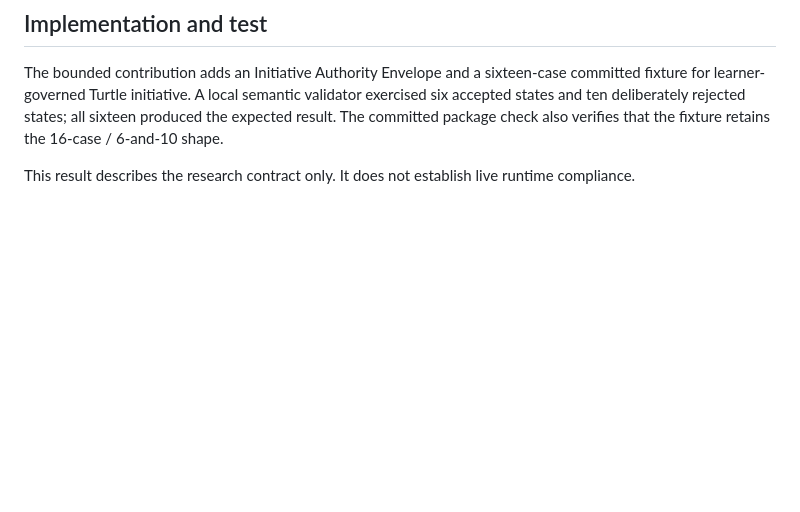
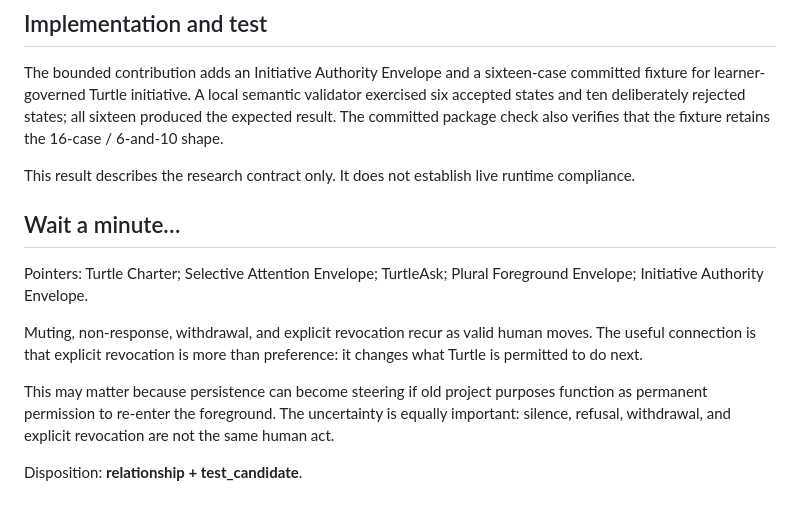
Before and after one commit to turtleblockai/platform, a Markdown page: research/daily-build/2026-09-26.md, the part around the change. GitHub-like rendering; blank space fills up the shorter version.

Commit message:
research: add Sep 26 cross-connection

```diff
--- a/research/daily-build/2026-09-26.md
+++ b/research/daily-build/2026-09-26.md
@@ -58,3 +58,14 @@ See the tags manifest for the full ontology and CTC rationale set.
 The bounded contribution adds an Initiative Authority Envelope and a sixteen-case committed fixture for learner-governed Turtle initiative. A local semantic validator exercised six accepted states and ten deliberately rejected states; all sixteen produced the expected result. The committed package check also verifies that the fixture retains the 16-case / 6-and-10 shape.
 
 This result describes the research contract only. It does not establish live runtime compliance.
+
+
+## Wait a minute…
+
+Pointers: Turtle Charter; Selective Attention Envelope; TurtleAsk; Plural Foreground Envelope; Initiative Authority Envelope.
+
+Muting, non-response, withdrawal, and explicit revocation recur as valid human moves. The useful connection is that explicit revocation is more than preference: it changes what Turtle is permitted to do next.
+
+This may matter because persistence can become steering if old project purposes function as permanent permission to re-enter the foreground. The uncertainty is equally important: silence, refusal, withdrawal, and explicit revocation are not the same human act.
+
+Disposition: **relationship + test_candidate**.
```
